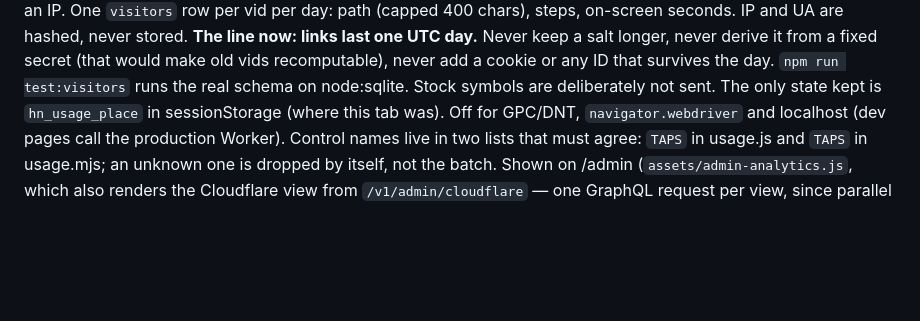
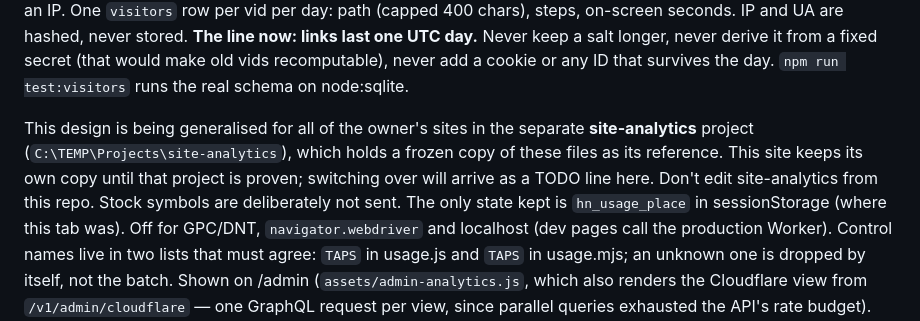
Before and after one commit to MykulCarr/happening-now, a Markdown page: CLAUDE.md, the part around the change. Rendered like a GitHub page; blank space fills up the shorter version.

Commit message:
CLAUDE.md: note the site-analytics project that generalises this analytics
Co-Authored-By: Claude Opus 5.5 <noreply@anthropic.com>

```diff
--- a/CLAUDE.md
+++ b/CLAUDE.md
@@ -221,6 +221,12 @@ hashed, never stored. **The line now: links last one UTC day.** Never keep a
 salt longer, never derive it from a fixed secret (that would make old vids
 recomputable), never add a cookie or any ID that survives the day.
 `npm run test:visitors` runs the real schema on node:sqlite.
+
+This design is being generalised for all of the owner's sites in the
+separate **site-analytics** project (`C:\TEMP\Projects\site-analytics`),
+which holds a frozen copy of these files as its reference. This site keeps
+its own copy until that project is proven; switching over will arrive as a
+TODO line here. Don't edit site-analytics from this repo.
 Stock symbols are deliberately not sent. The only state kept is
 `hn_usage_place` in sessionStorage (where this tab was). Off for GPC/DNT,
 `navigator.webdriver` and localhost (dev pages call the production Worker).
```
